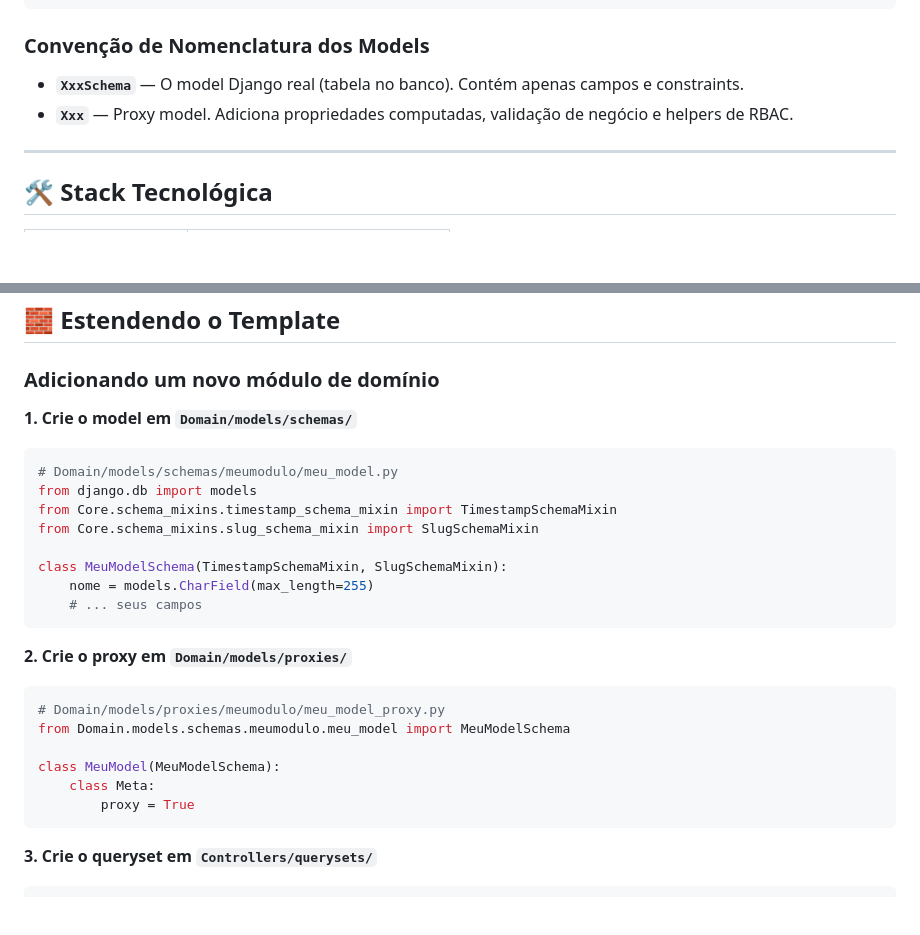
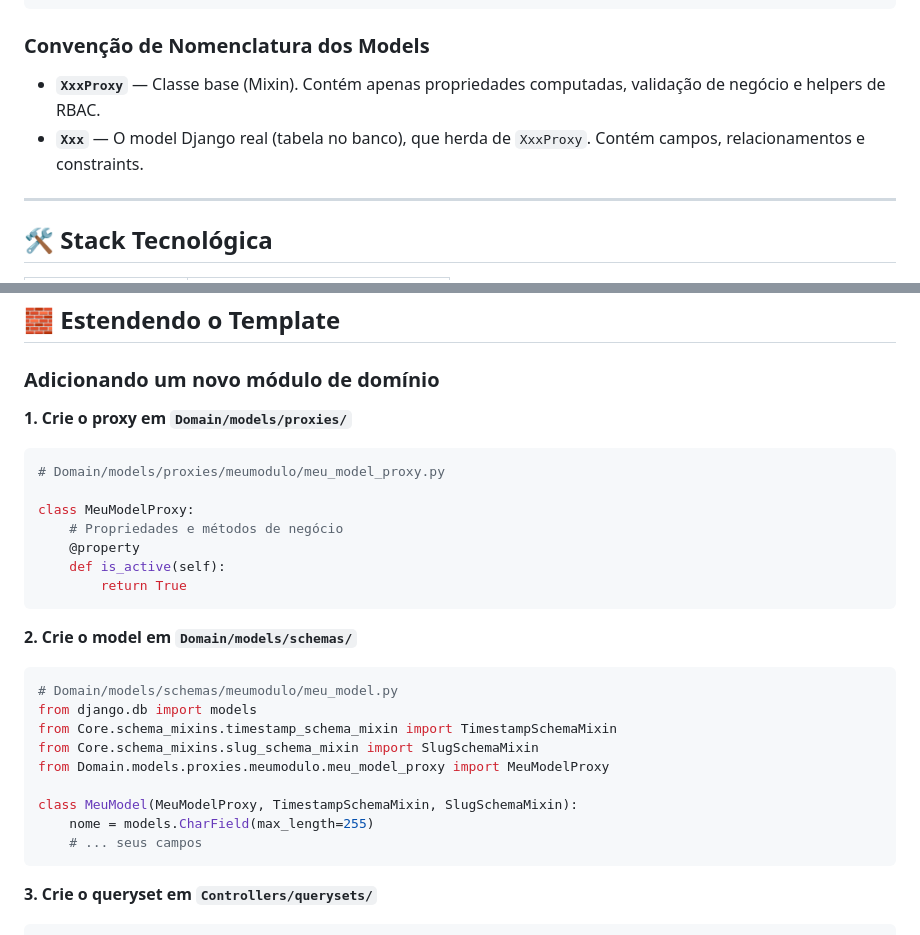
Before and after one commit to laribrito/votaai-backend, a Markdown page: README.md, 2 parts joined by grey strips. Rendered like a GitHub page; blank space fills up the shorter version.

Commit message:
fix: corrige a documentação do README.md sobre schemas e proxies do projeto

````diff
--- a/README.md
+++ b/README.md
@@ -60,8 +60,8 @@ Request → Api (View valida entrada)
 ```
 
 ### Convenção de Nomenclatura dos Models
-- **`XxxSchema`** — O model Django real (tabela no banco). Contém apenas campos e constraints.
-- **`Xxx`** — Proxy model. Adiciona propriedades computadas, validação de negócio e helpers de RBAC.
+- **`XxxProxy`** — Classe base (Mixin). Contém apenas propriedades computadas, validação de negócio e helpers de RBAC.
+- **`Xxx`** — O model Django real (tabela no banco), que herda de `XxxProxy`. Contém campos, relacionamentos e constraints.
 
 ---
 
@@ -121,26 +121,28 @@ Django Admin: `http://localhost:8000/admin/`
 
 ### Adicionando um novo módulo de domínio
 
-**1. Crie o model em `Domain/models/schemas/`**
+**1. Crie o proxy em `Domain/models/proxies/`**
+```python
+# Domain/models/proxies/meumodulo/meu_model_proxy.py
+
+class MeuModelProxy:
+    # Propriedades e métodos de negócio
+    @property
+    def is_active(self):
+        return True
+```
+
+**2. Crie o model em `Domain/models/schemas/`**
 ```python
 # Domain/models/schemas/meumodulo/meu_model.py
 from django.db import models
 from Core.schema_mixins.timestamp_schema_mixin import TimestampSchemaMixin
 from Core.schema_mixins.slug_schema_mixin import SlugSchemaMixin
+from Domain.models.proxies.meumodulo.meu_model_proxy import MeuModelProxy
 
-class MeuModelSchema(TimestampSchemaMixin, SlugSchemaMixin):
+class MeuModel(MeuModelProxy, TimestampSchemaMixin, SlugSchemaMixin):
     nome = models.CharField(max_length=255)
     # ... seus campos
-```
-
-**2. Crie o proxy em `Domain/models/proxies/`**
-```python
-# Domain/models/proxies/meumodulo/meu_model_proxy.py
-from Domain.models.schemas.meumodulo.meu_model import MeuModelSchema
-
-class MeuModel(MeuModelSchema):
-    class Meta:
-        proxy = True
 ```
 
 **3. Crie o queryset em `Controllers/querysets/`**
````
